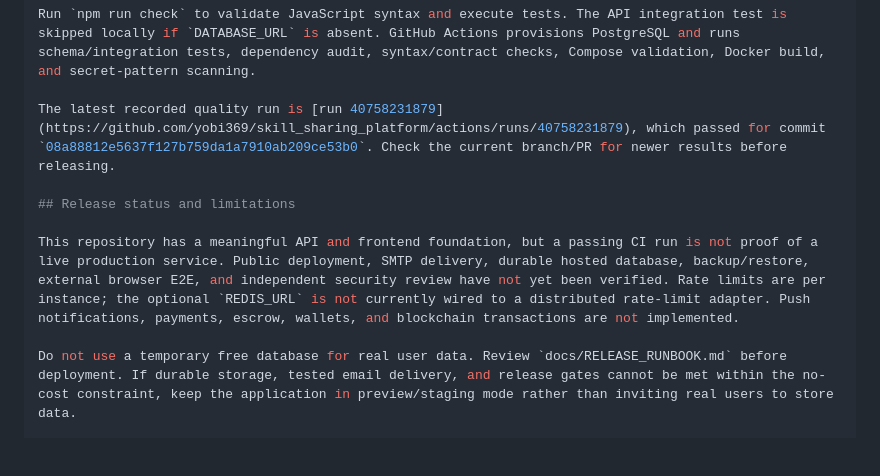
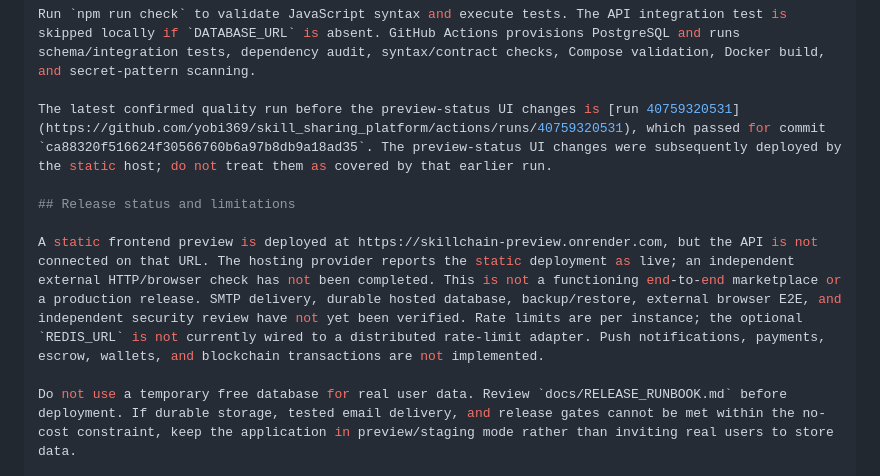
Before and after one commit to yobi369/skill_sharing_platform, a Markdown page: README.md, the part around the change. Drawn GitHub-style; blank space fills up the shorter version.

Commit message:
Document current static preview and verification boundary

```diff
--- a/README.md
+++ b/README.md
@@ -67,11 +67,11 @@ For local browser development, set `apiBaseUrl: "http://localhost:3000"` in `web
 
 Run `npm run check` to validate JavaScript syntax and execute tests. The API integration test is skipped locally if `DATABASE_URL` is absent. GitHub Actions provisions PostgreSQL and runs schema/integration tests, dependency audit, syntax/contract checks, Compose validation, Docker build, and secret-pattern scanning.
 
-The latest recorded quality run is [run 40758231879](https://github.com/yobi369/skill_sharing_platform/actions/runs/40758231879), which passed for commit `08a88812e5637f127b759da1a7910ab209ce53b0`. Check the current branch/PR for newer results before releasing.
+The latest confirmed quality run before the preview-status UI changes is [run 40759320531](https://github.com/yobi369/skill_sharing_platform/actions/runs/40759320531), which passed for commit `ca88320f516624f30566760b6a97b8db9a18ad35`. The preview-status UI changes were subsequently deployed by the static host; do not treat them as covered by that earlier run.
 
 ## Release status and limitations
 
-This repository has a meaningful API and frontend foundation, but a passing CI run is not proof of a live production service. Public deployment, SMTP delivery, durable hosted database, backup/restore, external browser E2E, and independent security review have not yet been verified. Rate limits are per instance; the optional `REDIS_URL` is not currently wired to a distributed rate-limit adapter. Push notifications, payments, escrow, wallets, and blockchain transactions are not implemented.
+A static frontend preview is deployed at https://skillchain-preview.onrender.com, but the API is not connected on that URL. The hosting provider reports the static deployment as live; an independent external HTTP/browser check has not been completed. This is not a functioning end-to-end marketplace or a production release. SMTP delivery, durable hosted database, backup/restore, external browser E2E, and independent security review have not yet been verified. Rate limits are per instance; the optional `REDIS_URL` is not currently wired to a distributed rate-limit adapter. Push notifications, payments, escrow, wallets, and blockchain transactions are not implemented.
 
 Do not use a temporary free database for real user data. Review `docs/RELEASE_RUNBOOK.md` before deployment. If durable storage, tested email delivery, and release gates cannot be met within the no-cost constraint, keep the application in preview/staging mode rather than inviting real users to store data.
 
```
